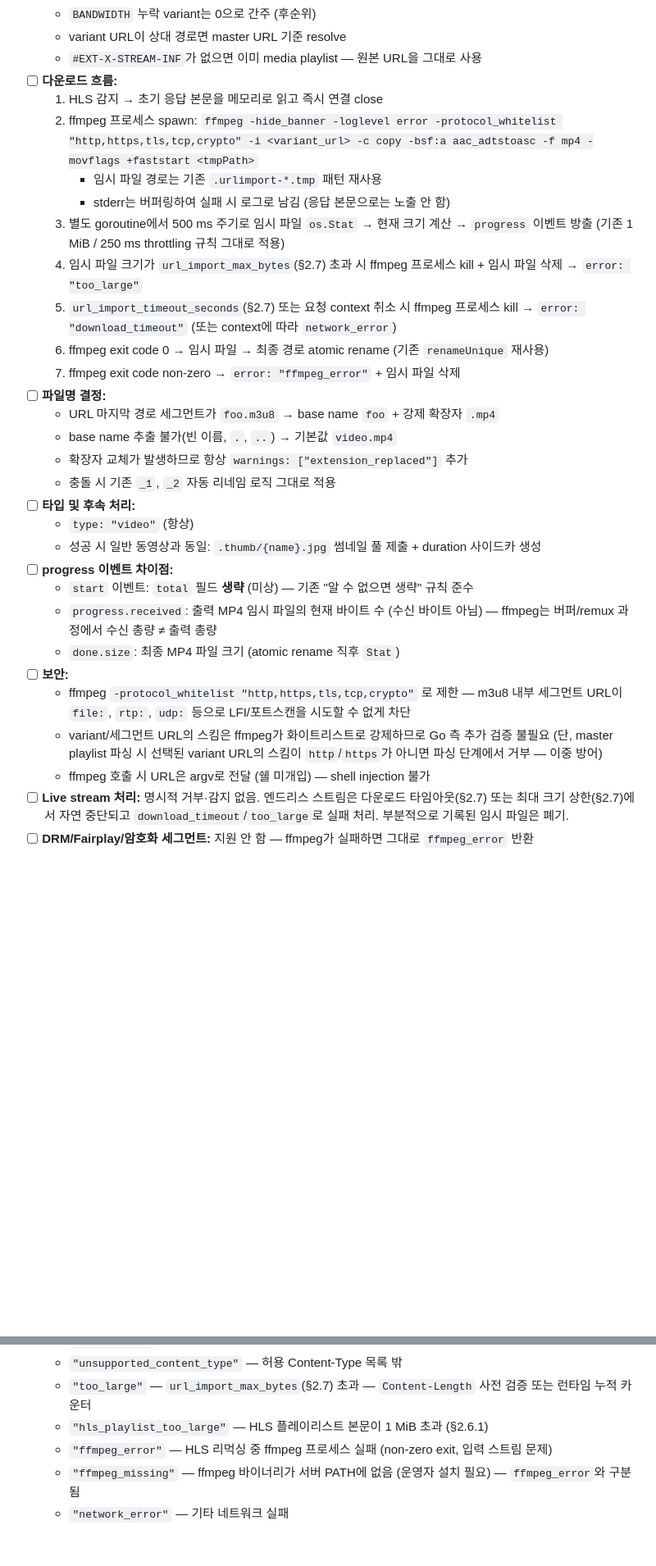
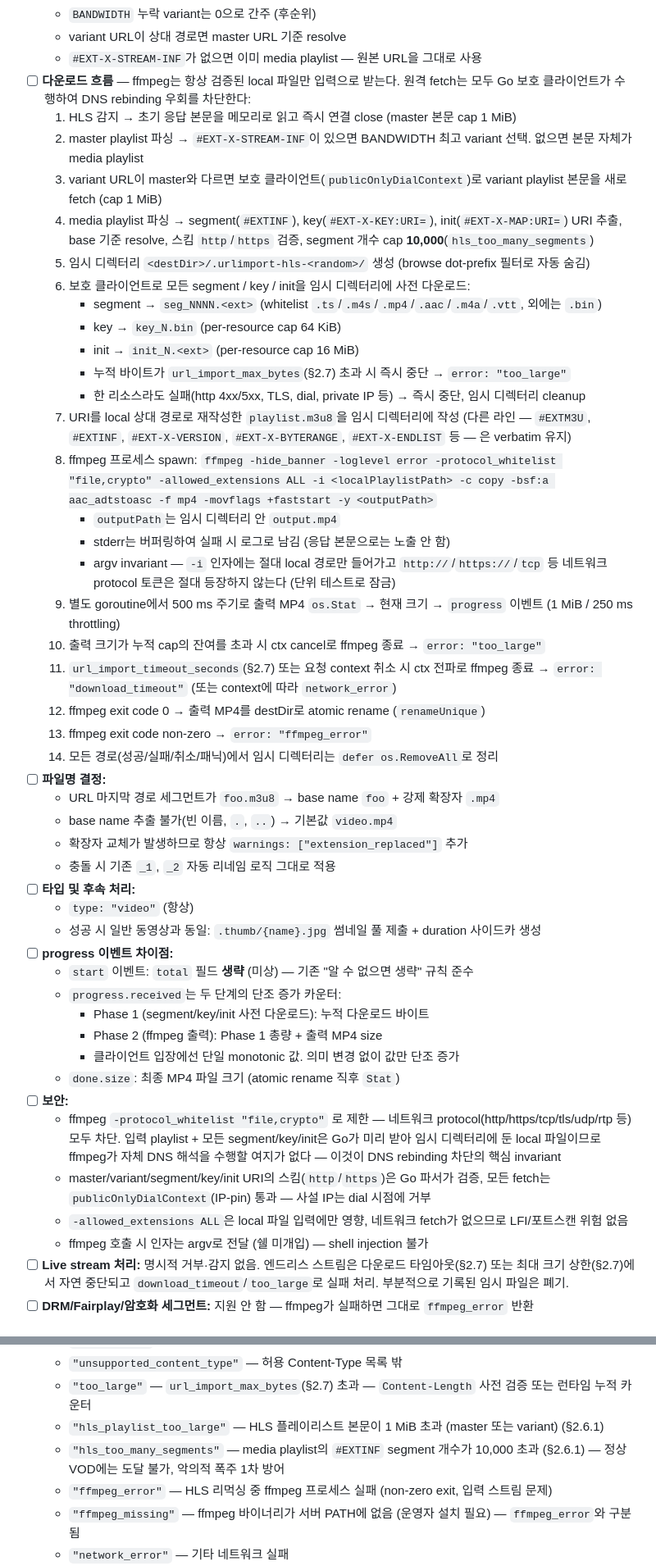
Before and after one commit to changmink/MM, a Markdown page: SPEC.md, 2 parts joined by grey strips. Shown at 82% size. Drawn GitHub-style; blank space fills up the shorter version.

Commit message:
docs(spec): HLS DNS rebinding 한계 제거 + §2.6.1 새 흐름 갱신 (F1+F2)
코드 (E1까지) 와 SPEC을 다시 정렬한다. 이번 라운드의 보안 invariant —
"ffmpeg 입력은 항상 검증된 local 파일" — 이 SPEC에 명시적으로 박힘.

§2.6 step 5 (private network 거부 단서절):
- 변경 전: "ffmpeg는 자체 DNS 해석을 수행하므로 DNS rebinding을 받는
  호스트에 대해서는 우회될 수 있다 — §9 Boundaries 참조"
- 변경 후: "HLS의 master/variant playlist 본문, segment, key, init
  segment fetch는 모두 같은 보호 클라이언트를 통과하므로 DNS rebinding
  우회가 닫혀 있다 — 자세한 흐름은 §2.6.1"

§2.6.1 다운로드 흐름:
- 기존 7단계(원격 URL을 ffmpeg에 직접 전달) → 14단계(Go-side 사전
  다운로드 + local playlist 재작성 + local file ffmpeg 호출)로 재작성
- 새 임시 디렉터리 명명(`<destDir>/.urlimport-hls-<random>/`),
  per-resource cap(key 64 KiB / init 16 MiB), segment 개수 cap 10,000,
  누적 cap 공유 카운터, argv invariant 명시

§2.6.1 progress 이벤트:
- Phase 1 (segment 다운로드) → Phase 2 (ffmpeg 출력) 단조 증가 카운터
  의미를 명시. 클라이언트 wire는 단일 monotonic 값으로 동일.

§2.6.1 보안 절:
- ffmpeg `-protocol_whitelist`가 `file,crypto`로 좁혀진 이유와
  invariant를 정확히 기술

§5.1 에러 코드:
- `hls_too_many_segments` 신규 등재 (media playlist segment 10,000 초과)
- `hls_playlist_too_large` 설명에 "master 또는 variant" 명시

§9 Always (HLS 행):
- 새 흐름에 맞게 다시 작성: 보호 클라이언트 사전 다운로드 + 임시
  디렉터리 + ctx 기반 종료 + 일괄 cleanup 명시

§9 Known limitations:
- 기존 "URL import SSRF 정책 ... HLS 경로는 ... acknowledged risk" 항목
  삭제 (이번 작업이 닫음)
- 기존 "HLS 임시 파일 TOCTOU" 항목은 새 임시 디렉터리 모델로 사실상
  제거된 위험을 반영해 한 줄로 정리
- 신규 "HLS 사전 다운로드 비용" 항목 추가 — 매우 큰 VOD에서 첫
  progress까지의 지연 UX 트레이드오프 명시

AC-22, AC-23 충족.

Plan §8 Phase F (F1+F2), spec AC-22·AC-23.

Co-Authored-By: Claude Opus 4.7 (1M context) <noreply@anthropic.com>

```diff
--- a/SPEC.md
+++ b/SPEC.md
@@ -337,16 +337,29 @@ HLS(`.m3u8`) 플레이리스트는 여러 개의 `.ts`/`.m4s` 세그먼트를
   - `BANDWIDTH` 누락 variant는 0으로 간주 (후순위)
   - variant URL이 상대 경로면 master URL 기준 resolve
   - `#EXT-X-STREAM-INF`가 없으면 이미 media playlist — 원본 URL을 그대로 사용
-- [ ] **다운로드 흐름:**
-  1. HLS 감지 → 초기 응답 본문을 메모리로 읽고 즉시 연결 close
-  2. ffmpeg 프로세스 spawn: `ffmpeg -hide_banner -loglevel error -protocol_whitelist "http,https,tls,tcp,crypto" -i <variant_url> -c copy -bsf:a aac_adtstoasc -f mp4 -movflags +faststart <tmpPath>`
-     - 임시 파일 경로는 기존 `.urlimport-*.tmp` 패턴 재사용
+- [ ] **다운로드 흐름** — ffmpeg는 항상 검증된 local 파일만 입력으로 받는다. 원격 fetch는 모두 Go 보호 클라이언트가 수행하여 DNS rebinding 우회를 차단한다:
+  1. HLS 감지 → 초기 응답 본문을 메모리로 읽고 즉시 연결 close (master 본문 cap 1 MiB)
+  2. master playlist 파싱 → `#EXT-X-STREAM-INF`이 있으면 BANDWIDTH 최고 variant 선택. 없으면 본문 자체가 media playlist
+  3. variant URL이 master와 다르면 보호 클라이언트(`publicOnlyDialContext`)로 variant playlist 본문을 새로 fetch (cap 1 MiB)
+  4. media playlist 파싱 → segment(`#EXTINF`), key(`#EXT-X-KEY:URI=`), init(`#EXT-X-MAP:URI=`) URI 추출, base 기준 resolve, 스킴 `http`/`https` 검증, segment 개수 cap **10,000**(`hls_too_many_segments`)
+  5. 임시 디렉터리 `<destDir>/.urlimport-hls-<random>/` 생성 (browse dot-prefix 필터로 자동 숨김)
+  6. 보호 클라이언트로 모든 segment / key / init을 임시 디렉터리에 사전 다운로드:
+     - segment → `seg_NNNN.<ext>` (whitelist `.ts`/`.m4s`/`.mp4`/`.aac`/`.m4a`/`.vtt`, 외에는 `.bin`)
+     - key → `key_N.bin` (per-resource cap 64 KiB)
+     - init → `init_N.<ext>` (per-resource cap 16 MiB)
+     - 누적 바이트가 `url_import_max_bytes`(§2.7) 초과 시 즉시 중단 → `error: "too_large"`
+     - 한 리소스라도 실패(http 4xx/5xx, TLS, dial, private IP 등) → 즉시 중단, 임시 디렉터리 cleanup
+  7. URI를 local 상대 경로로 재작성한 `playlist.m3u8`을 임시 디렉터리에 작성 (다른 라인 — `#EXTM3U`, `#EXTINF`, `#EXT-X-VERSION`, `#EXT-X-BYTERANGE`, `#EXT-X-ENDLIST` 등 — 은 verbatim 유지)
+  8. ffmpeg 프로세스 spawn: `ffmpeg -hide_banner -loglevel error -protocol_whitelist "file,crypto" -allowed_extensions ALL -i <localPlaylistPath> -c copy -bsf:a aac_adtstoasc -f mp4 -movflags +faststart -y <outputPath>`
+     - `outputPath`는 임시 디렉터리 안 `output.mp4`
      - stderr는 버퍼링하여 실패 시 로그로 남김 (응답 본문으로는 노출 안 함)
-  3. 별도 goroutine에서 500 ms 주기로 임시 파일 `os.Stat` → 현재 크기 계산 → `progress` 이벤트 방출 (기존 1 MiB / 250 ms throttling 규칙 그대로 적용)
-  4. 임시 파일 크기가 `url_import_max_bytes`(§2.7) 초과 시 ffmpeg 프로세스 kill + 임시 파일 삭제 → `error: "too_large"`
-  5. `url_import_timeout_seconds`(§2.7) 또는 요청 context 취소 시 ffmpeg 프로세스 kill → `error: "download_timeout"` (또는 context에 따라 `network_error`)
-  6. ffmpeg exit code 0 → 임시 파일 → 최종 경로 atomic rename (기존 `renameUnique` 재사용)
-  7. ffmpeg exit code non-zero → `error: "ffmpeg_error"` + 임시 파일 삭제
+     - argv invariant — `-i` 인자에는 절대 local 경로만 들어가고 `http://`/`https://`/`tcp` 등 네트워크 protocol 토큰은 절대 등장하지 않는다 (단위 테스트로 잠금)
+  9. 별도 goroutine에서 500 ms 주기로 출력 MP4 `os.Stat` → 현재 크기 → `progress` 이벤트 (1 MiB / 250 ms throttling)
+  10. 출력 크기가 누적 cap의 잔여를 초과 시 ctx cancel로 ffmpeg 종료 → `error: "too_large"`
+  11. `url_import_timeout_seconds`(§2.7) 또는 요청 context 취소 시 ctx 전파로 ffmpeg 종료 → `error: "download_timeout"` (또는 context에 따라 `network_error`)
+  12. ffmpeg exit code 0 → 출력 MP4를 destDir로 atomic rename (`renameUnique`)
+  13. ffmpeg exit code non-zero → `error: "ffmpeg_error"`
+  14. 모든 경로(성공/실패/취소/패닉)에서 임시 디렉터리는 `defer os.RemoveAll`로 정리
 - [ ] **파일명 결정:**
   - URL 마지막 경로 세그먼트가 `foo.m3u8` → base name `foo` + 강제 확장자 `.mp4`
   - base name 추출 불가(빈 이름, `.`, `..`) → 기본값 `video.mp4`
@@ -357,12 +370,16 @@ HLS(`.m3u8`) 플레이리스트는 여러 개의 `.ts`/`.m4s` 세그먼트를
   - 성공 시 일반 동영상과 동일: `.thumb/{name}.jpg` 썸네일 풀 제출 + duration 사이드카 생성
 - [ ] **progress 이벤트 차이점:**
   - `start` 이벤트: `total` 필드 **생략** (미상) — 기존 "알 수 없으면 생략" 규칙 준수
-  - `progress.received`: 출력 MP4 임시 파일의 현재 바이트 수 (수신 바이트 아님) — ffmpeg는 버퍼/remux 과정에서 수신 총량 ≠ 출력 총량
+  - `progress.received`는 두 단계의 단조 증가 카운터:
+    - Phase 1 (segment/key/init 사전 다운로드): 누적 다운로드 바이트
+    - Phase 2 (ffmpeg 출력): Phase 1 총량 + 출력 MP4 size
+    - 클라이언트 입장에선 단일 monotonic 값. 의미 변경 없이 값만 단조 증가
   - `done.size`: 최종 MP4 파일 크기 (atomic rename 직후 `Stat`)
 - [ ] **보안:**
-  - ffmpeg `-protocol_whitelist "http,https,tls,tcp,crypto"` 로 제한 — m3u8 내부 세그먼트 URL이 `file:`, `rtp:`, `udp:` 등으로 LFI/포트스캔을 시도할 수 없게 차단
-  - variant/세그먼트 URL의 스킴은 ffmpeg가 화이트리스트로 강제하므로 Go 측 추가 검증 불필요 (단, master playlist 파싱 시 선택된 variant URL의 스킴이 `http`/`https`가 아니면 파싱 단계에서 거부 — 이중 방어)
-  - ffmpeg 호출 시 URL은 argv로 전달 (쉘 미개입) — shell injection 불가
+  - ffmpeg `-protocol_whitelist "file,crypto"` 로 제한 — 네트워크 protocol(http/https/tcp/tls/udp/rtp 등) 모두 차단. 입력 playlist + 모든 segment/key/init은 Go가 미리 받아 임시 디렉터리에 둔 local 파일이므로 ffmpeg가 자체 DNS 해석을 수행할 여지가 없다 — 이것이 DNS rebinding 차단의 핵심 invariant
+  - master/variant/segment/key/init URI의 스킴(`http`/`https`)은 Go 파서가 검증, 모든 fetch는 `publicOnlyDialContext`(IP-pin) 통과 — 사설 IP는 dial 시점에 거부
+  - `-allowed_extensions ALL`은 local 파일 입력에만 영향, 네트워크 fetch가 없으므로 LFI/포트스캔 위험 없음
+  - ffmpeg 호출 시 인자는 argv로 전달 (쉘 미개입) — shell injection 불가
 - [ ] **Live stream 처리:** 명시적 거부·감지 없음. 엔드리스 스트림은 다운로드 타임아웃(§2.7) 또는 최대 크기 상한(§2.7)에서 자연 중단되고 `download_timeout`/`too_large`로 실패 처리. 부분적으로 기록된 임시 파일은 폐기.
 - [ ] **DRM/Fairplay/암호화 세그먼트:** 지원 안 함 — ffmpeg가 실패하면 그대로 `ffmpeg_error` 반환
 
@@ -655,7 +672,8 @@ file_server/
   - `"http_error"` — 4xx/5xx 응답
   - `"unsupported_content_type"` — 허용 Content-Type 목록 밖
   - `"too_large"` — `url_import_max_bytes`(§2.7) 초과 — `Content-Length` 사전 검증 또는 런타임 누적 카운터
-  - `"hls_playlist_too_large"` — HLS 플레이리스트 본문이 1 MiB 초과 (§2.6.1)
+  - `"hls_playlist_too_large"` — HLS 플레이리스트 본문이 1 MiB 초과 (master 또는 variant) (§2.6.1)
+  - `"hls_too_many_segments"` — media playlist의 `#EXTINF` segment 개수가 10,000 초과 (§2.6.1) — 정상 VOD에는 도달 불가, 악의적 폭주 1차 방어
   - `"ffmpeg_error"` — HLS 리먹싱 중 ffmpeg 프로세스 실패 (non-zero exit, 입력 스트림 문제)
   - `"ffmpeg_missing"` — ffmpeg 바이너리가 서버 PATH에 없음 (운영자 설치 필요) — `ffmpeg_error`와 구분됨
   - `"network_error"` — 기타 네트워크 실패
```
Also changed, not shown: other parts of SPEC.md (+4 -4 lines).
